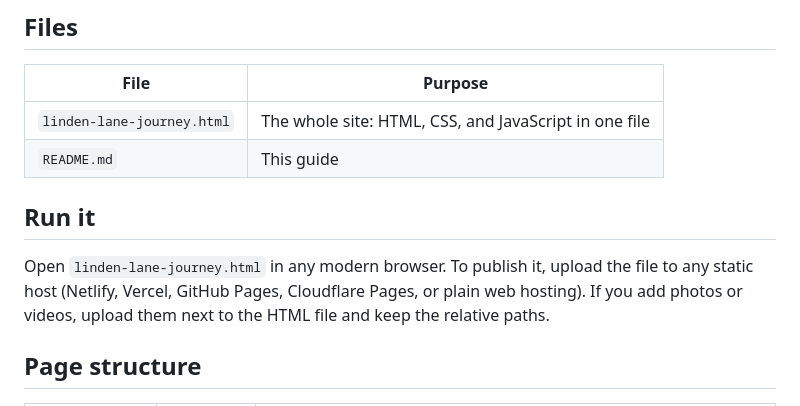
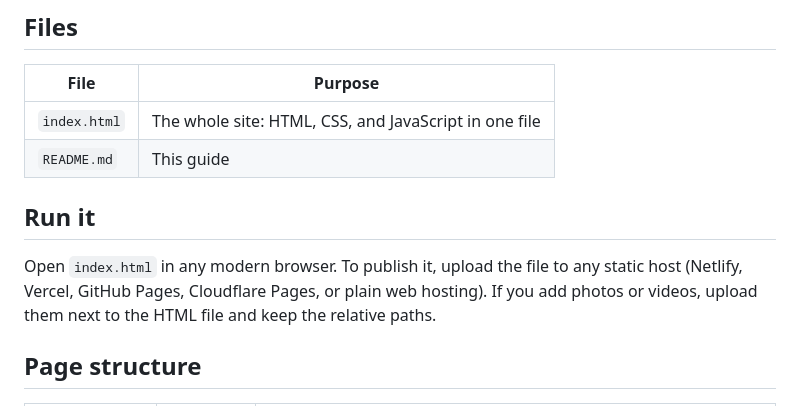
Before and after one commit to nathemonts03/Parallax, a Markdown page: README.md, the part around the change. Rendered like a GitHub page.

Commit message:
[Ethan][Changed the File Name]

```diff
--- a/README.md
+++ b/README.md
@@ -10,12 +10,12 @@ The hero is a scroll-driven parallax scene with a subject: a bride and groom sta
 
 | File | Purpose |
 | --- | --- |
-| `linden-lane-journey.html` | The whole site: HTML, CSS, and JavaScript in one file |
+| `index.html` | The whole site: HTML, CSS, and JavaScript in one file |
 | `README.md` | This guide |
 
 ## Run it
 
-Open `linden-lane-journey.html` in any modern browser. To publish it, upload the file to any static host (Netlify, Vercel, GitHub Pages, Cloudflare Pages, or plain web hosting). If you add photos or videos, upload them next to the HTML file and keep the relative paths.
+Open `index.html` in any modern browser. To publish it, upload the file to any static host (Netlify, Vercel, GitHub Pages, Cloudflare Pages, or plain web hosting). If you add photos or videos, upload them next to the HTML file and keep the relative paths.
 
 ## Page structure
 
```
